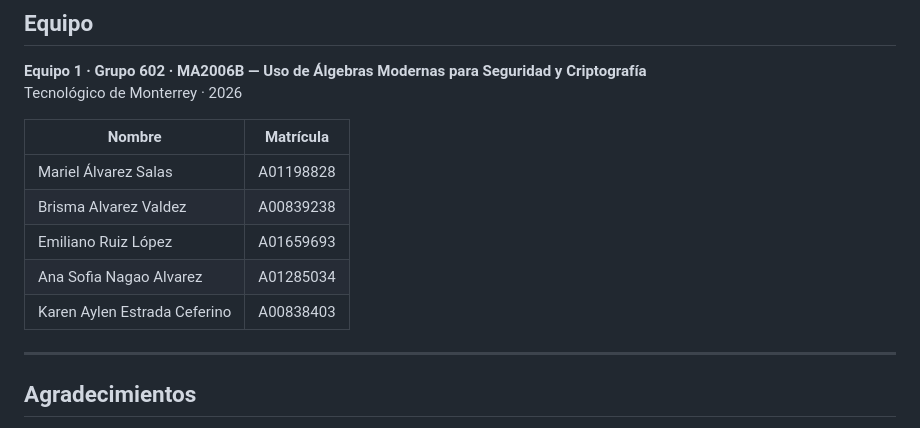
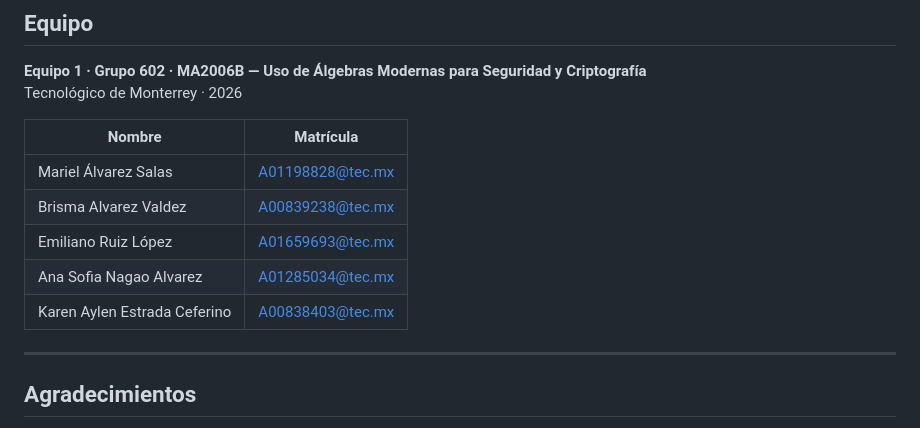
Before and after one commit to brbrbre/Casa-Monarca-Criptografia, a Markdown page: README.md, the part around the change. GitHub-like rendering.

Commit message:
Add email addresses for developers
Updated student email addresses in the README.

```diff
--- a/README.md
+++ b/README.md
@@ -314,11 +314,11 @@ Tecnológico de Monterrey · 2026
 
 | Nombre | Matrícula |
 |---|---|
-| Mariel Álvarez Salas | A01198828 |
-| Brisma Alvarez Valdez | A00839238 |
-| Emiliano Ruiz López | A01659693 |
-| Ana Sofia Nagao Alvarez | A01285034 |
-| Karen Aylen Estrada Ceferino | A00838403 |
+| Mariel Álvarez Salas | A01198828@tec.mx |
+| Brisma Alvarez Valdez | A00839238@tec.mx |
+| Emiliano Ruiz López | A01659693@tec.mx |
+| Ana Sofia Nagao Alvarez | A01285034@tec.mx |
+| Karen Aylen Estrada Ceferino | A00838403@tec.mx |
 
 ---
 
```
